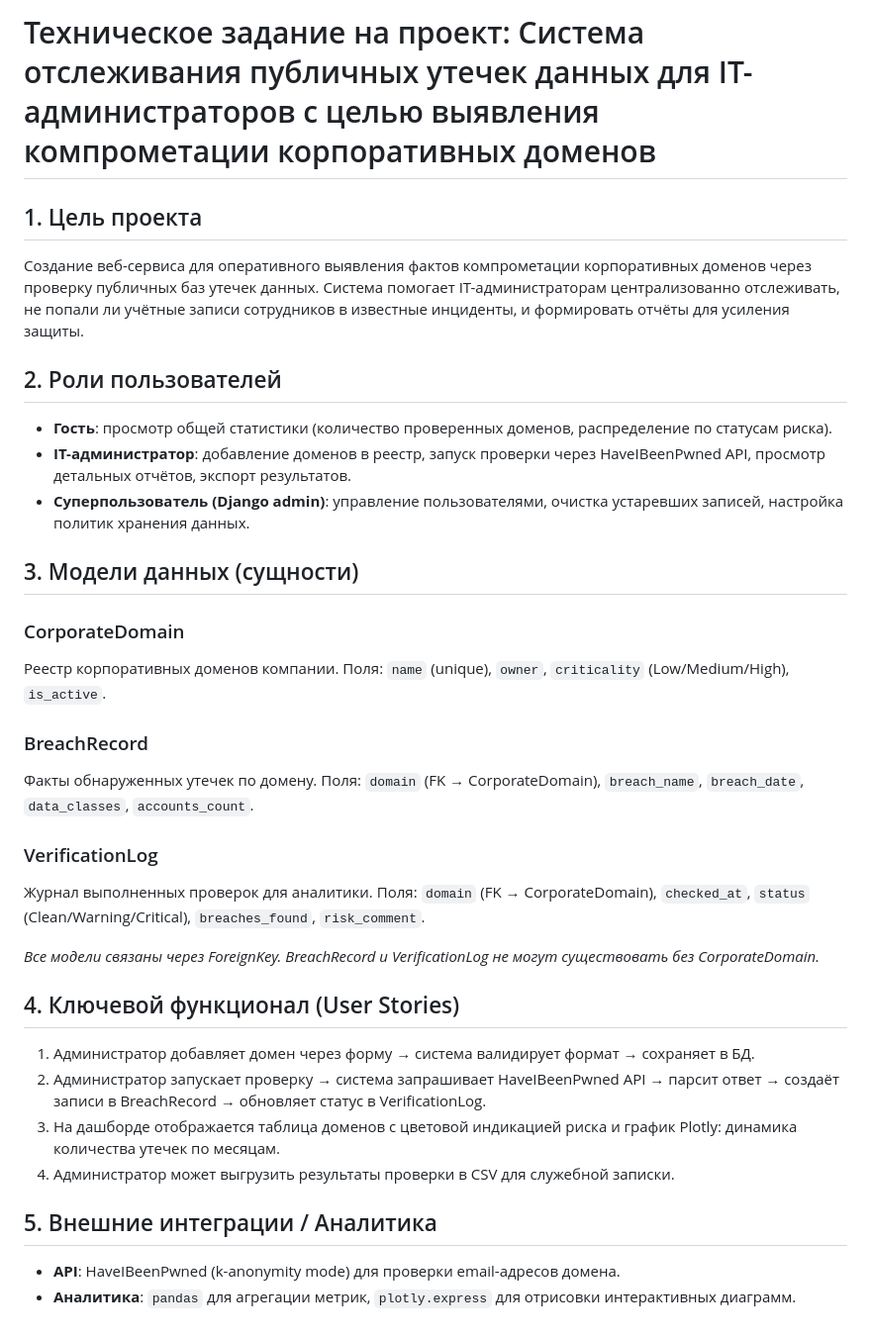
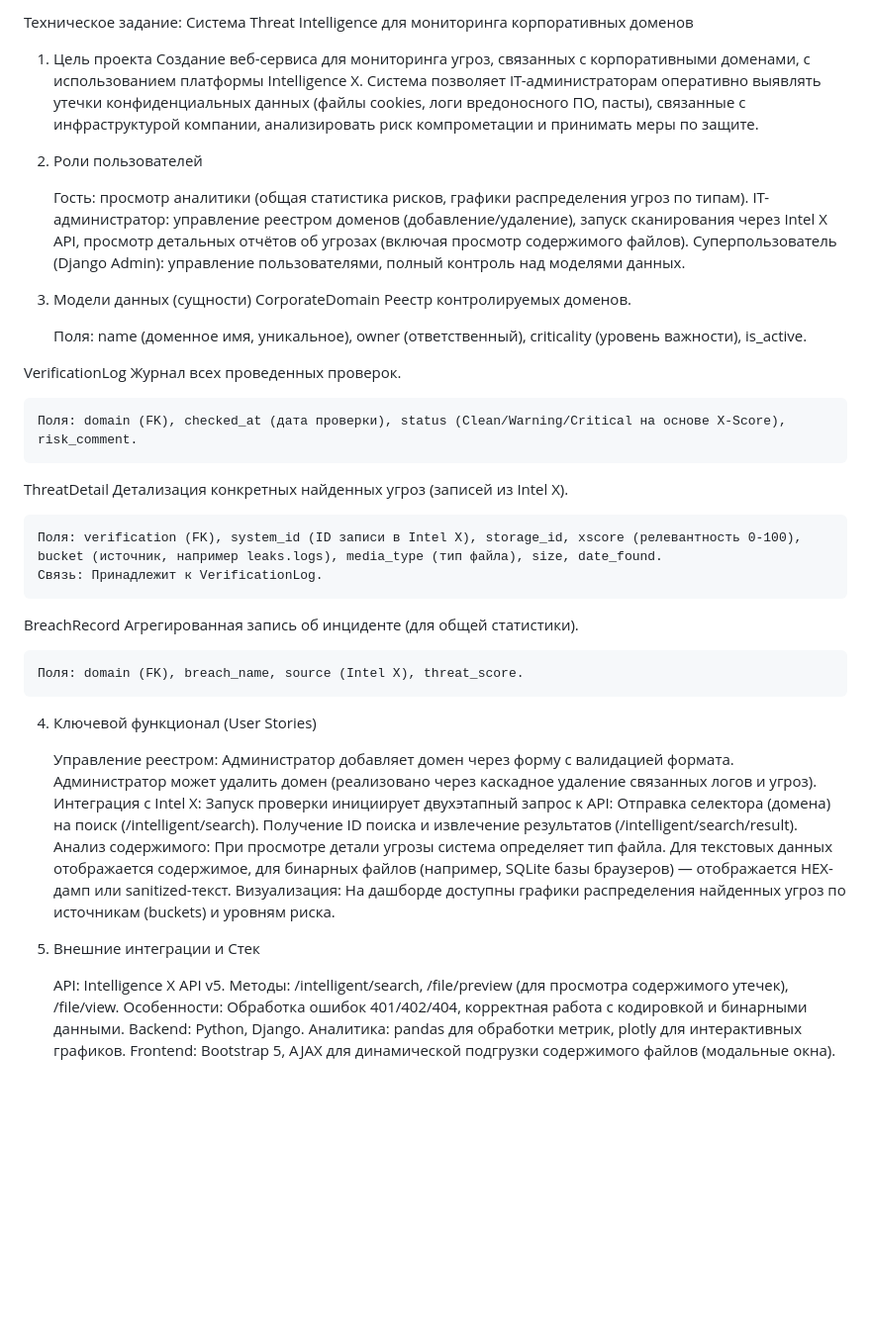
Before and after one commit to Bl1k25/domain-breach-monitor, a Markdown page: TZ.md, the part around the change. Shown at 99% size. Rendered like a GitHub page; blank space fills up the shorter version.

Commit message:
Correct TZ

```diff
--- a/TZ.md
+++ b/TZ.md
@@ -1,34 +1,48 @@
-# Техническое задание на проект: Система отслеживания публичных утечек данных для IT-администраторов с целью выявления компрометации корпоративных доменов
+Техническое задание: Система Threat Intelligence для мониторинга корпоративных доменов
+1. Цель проекта
+Создание веб-сервиса для мониторинга угроз, связанных с корпоративными доменами, с использованием платформы Intelligence X. Система позволяет IT-администраторам оперативно выявлять утечки конфиденциальных данных (файлы cookies, логи вредоносного ПО, пасты), связанные с инфраструктурой компании, анализировать риск компрометации и принимать меры по защите.
+2. Роли пользователей
 
-## 1. Цель проекта
-Создание веб-сервиса для оперативного выявления фактов компрометации корпоративных доменов через проверку публичных баз утечек данных. Система помогает IT-администраторам централизованно отслеживать, не попали ли учётные записи сотрудников в известные инциденты, и формировать отчёты для усиления защиты.
+    Гость: просмотр аналитики (общая статистика рисков, графики распределения угроз по типам).
+    IT-администратор: управление реестром доменов (добавление/удаление), запуск сканирования через Intel X API, просмотр детальных отчётов об угрозах (включая просмотр содержимого файлов).
+    Суперпользователь (Django Admin): управление пользователями, полный контроль над моделями данных.
 
-## 2. Роли пользователей
-- **Гость**: просмотр общей статистики (количество проверенных доменов, распределение по статусам риска).
-- **IT-администратор**: добавление доменов в реестр, запуск проверки через HaveIBeenPwned API, просмотр детальных отчётов, экспорт результатов.
-- **Суперпользователь (Django admin)**: управление пользователями, очистка устаревших записей, настройка политик хранения данных.
+3. Модели данных (сущности)
+CorporateDomain
+Реестр контролируемых доменов.
 
-## 3. Модели данных (сущности)
-### CorporateDomain
-Реестр корпоративных доменов компании.
-Поля: `name` (unique), `owner`, `criticality` (Low/Medium/High), `is_active`.
+    Поля: name (доменное имя, уникальное), owner (ответственный), criticality (уровень важности), is_active.
 
-### BreachRecord
-Факты обнаруженных утечек по домену.
-Поля: `domain` (FK → CorporateDomain), `breach_name`, `breach_date`, `data_classes`, `accounts_count`.
+VerificationLog
+Журнал всех проведенных проверок.
 
-### VerificationLog
-Журнал выполненных проверок для аналитики.
-Поля: `domain` (FK → CorporateDomain), `checked_at`, `status` (Clean/Warning/Critical), `breaches_found`, `risk_comment`.
+    Поля: domain (FK), checked_at (дата проверки), status (Clean/Warning/Critical на основе X-Score), risk_comment.
 
-*Все модели связаны через ForeignKey. BreachRecord и VerificationLog не могут существовать без CorporateDomain.*
+ThreatDetail
+Детализация конкретных найденных угроз (записей из Intel X).
 
-## 4. Ключевой функционал (User Stories)
-1. Администратор добавляет домен через форму → система валидирует формат → сохраняет в БД.
-2. Администратор запускает проверку → система запрашивает HaveIBeenPwned API → парсит ответ → создаёт записи в BreachRecord → обновляет статус в VerificationLog.
-3. На дашборде отображается таблица доменов с цветовой индикацией риска и график Plotly: динамика количества утечек по месяцам.
-4. Администратор может выгрузить результаты проверки в CSV для служебной записки.
+    Поля: verification (FK), system_id (ID записи в Intel X), storage_id, xscore (релевантность 0-100), bucket (источник, например leaks.logs), media_type (тип файла), size, date_found.
+    Связь: Принадлежит к VerificationLog.
 
-## 5. Внешние интеграции / Аналитика
-- **API**: HaveIBeenPwned (k-anonymity mode) для проверки email-адресов домена.
-- **Аналитика**: `pandas` для агрегации метрик, `plotly.express` для отрисовки интерактивных диаграмм.
+BreachRecord
+Агрегированная запись об инциденте (для общей статистики).
+
+    Поля: domain (FK), breach_name, source (Intel X), threat_score.
+
+4. Ключевой функционал (User Stories)
+
+    Управление реестром: Администратор добавляет домен через форму с валидацией формата. Администратор может удалить домен (реализовано через каскадное удаление связанных логов и угроз).
+    Интеграция с Intel X: Запуск проверки инициирует двухэтапный запрос к API:
+        Отправка селектора (домена) на поиск (/intelligent/search).
+        Получение ID поиска и извлечение результатов (/intelligent/search/result).
+    Анализ содержимого: При просмотре детали угрозы система определяет тип файла. Для текстовых данных отображается содержимое, для бинарных файлов (например, SQLite базы браузеров) — отображается HEX-дамп или sanitized-текст.
+    Визуализация: На дашборде доступны графики распределения найденных угроз по источникам (buckets) и уровням риска.
+
+5. Внешние интеграции и Стек
+
+    API: Intelligence X API v5.
+        Методы: /intelligent/search, /file/preview (для просмотра содержимого утечек), /file/view.
+        Особенности: Обработка ошибок 401/402/404, корректная работа с кодировкой и бинарными данными.
+    Backend: Python, Django.
+    Аналитика: pandas для обработки метрик, plotly для интерактивных графиков.
+    Frontend: Bootstrap 5, AJAX для динамической подгрузки содержимого файлов (модальные окна).
```
